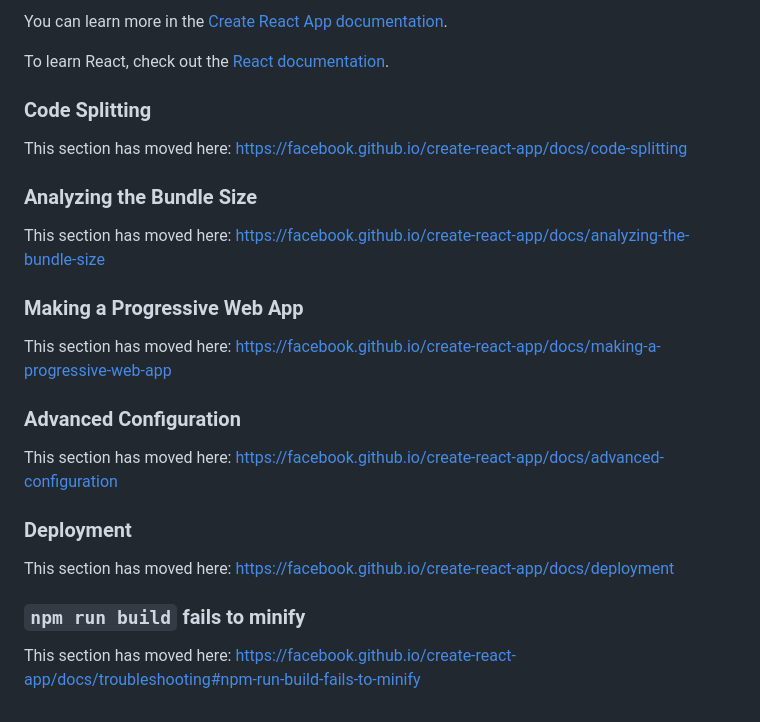
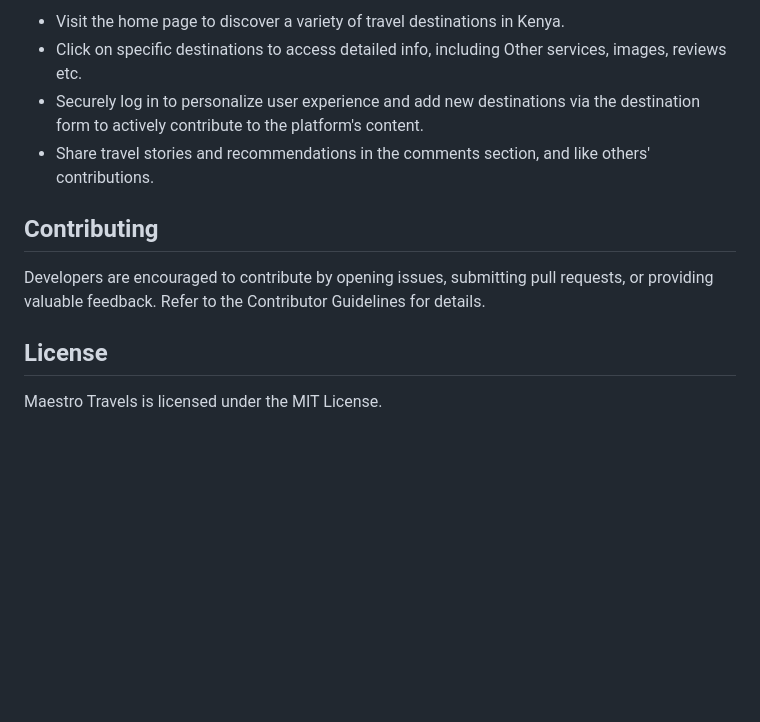
Before and after one commit to Nest05/maestro-travels_group_2_project, a Markdown page: README.md, the part around one of its changes. Drawn GitHub-style; blank space fills up the shorter version.

```diff
--- a/README.md
+++ b/README.md
@@ -43,28 +58,15 @@ You don't have to ever use `eject`. The curated feature set is suitable for smal
 
-You can learn more in the [Create React App documentation](https://facebook.github.io/create-react-app/docs/getting-started).
+- Visit the home page to discover a variety of travel destinations in Kenya.
+- Click on specific destinations to access detailed info, including Other services, images, reviews etc.
+- Securely log in to personalize user experience and add new destinations via the destination form to actively contribute to the platform's content.
+- Share travel stories and recommendations in the comments section, and like others' contributions.
 
-To learn React, check out the [React documentation](https://reactjs.org/).
+Contributing
+--------------------------------------------
 
-### Code Splitting
+Developers are encouraged to contribute by opening issues, submitting pull requests, or providing valuable feedback. Refer to the Contributor Guidelines for details.
 
-This section has moved here: [https://facebook.github.io/create-react-app/docs/code-splitting](https://facebook.github.io/create-react-app/docs/code-splitting)
+License
+--------------------------------------------
 
-### Analyzing the Bundle Size
-
-This section has moved here: [https://facebook.github.io/create-react-app/docs/analyzing-the-bundle-size](https://facebook.github.io/create-react-app/docs/analyzing-the-bundle-size)
-
-### Making a Progressive Web App
-
-This section has moved here: [https://facebook.github.io/create-react-app/docs/making-a-progressive-web-app](https://facebook.github.io/create-react-app/docs/making-a-progressive-web-app)
-
-### Advanced Configuration
-
-This section has moved here: [https://facebook.github.io/create-react-app/docs/advanced-configuration](https://facebook.github.io/create-react-app/docs/advanced-configuration)
-
-### Deployment
-
-This section has moved here: [https://facebook.github.io/create-react-app/docs/deployment](https://facebook.github.io/create-react-app/docs/deployment)
-
-### `npm run build` fails to minify
-
-This section has moved here: [https://facebook.github.io/create-react-app/docs/troubleshooting#npm-run-build-fails-to-minify](https://facebook.github.io/create-react-app/docs/troubleshooting#npm-run-build-fails-to-minify)
+Maestro Travels is licensed under the MIT License.
```
Also changed, not shown: other parts of README.md (+39 -24 lines).
